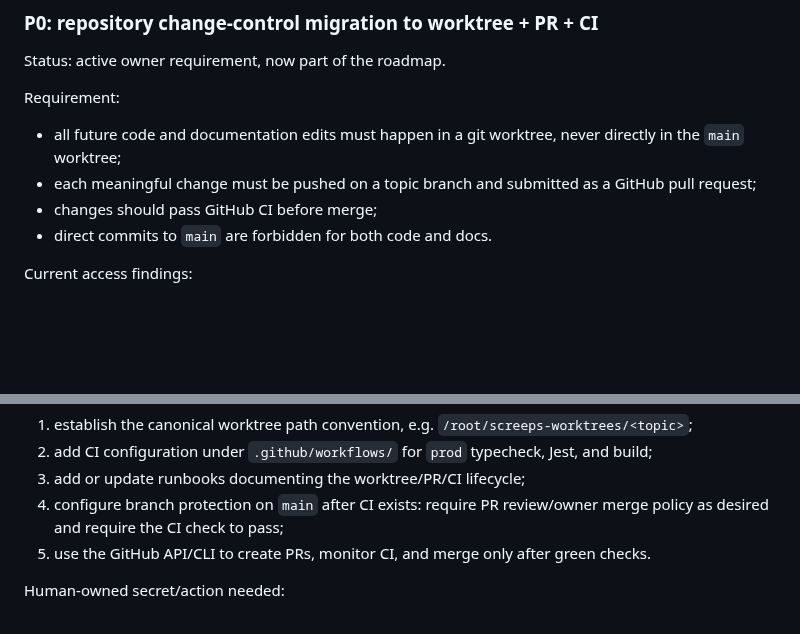
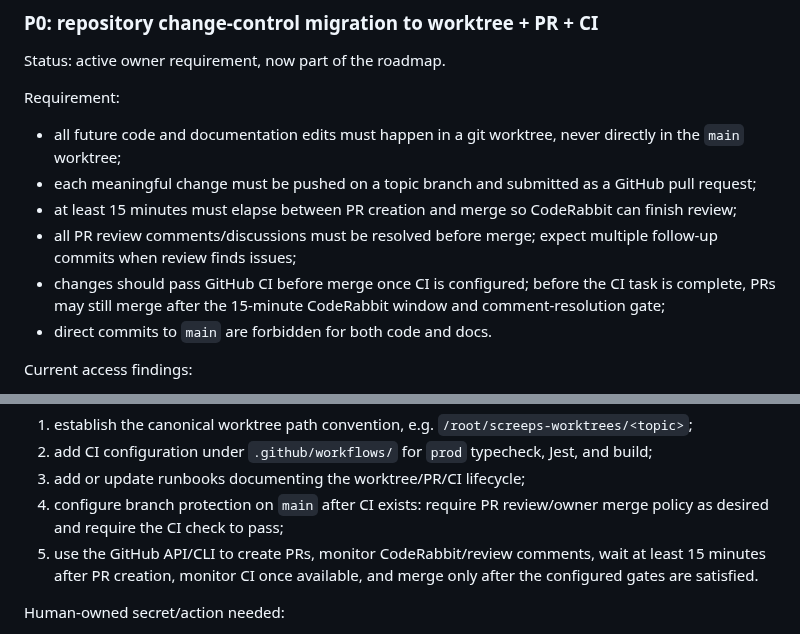
Before and after one commit to lanyusea/screeps, a Markdown page: docs/ops/roadmap.md, 2 parts joined by grey strips. GitHub-like rendering; blank space fills up the shorter version.

Commit message:
docs: clarify PR review merge gates

```diff
--- a/docs/ops/roadmap.md
+++ b/docs/ops/roadmap.md
@@ -181,7 +181,9 @@ Requirement:
 
 - all future code and documentation edits must happen in a git worktree, never directly in the `main` worktree;
 - each meaningful change must be pushed on a topic branch and submitted as a GitHub pull request;
-- changes should pass GitHub CI before merge;
+- at least 15 minutes must elapse between PR creation and merge so CodeRabbit can finish review;
+- all PR review comments/discussions must be resolved before merge; expect multiple follow-up commits when review finds issues;
+- changes should pass GitHub CI before merge once CI is configured; before the CI task is complete, PRs may still merge after the 15-minute CodeRabbit window and comment-resolution gate;
 - direct commits to `main` are forbidden for both code and docs.
 
 Current access findings:
@@ -197,7 +199,7 @@ Roadmap tasks:
 2. add CI configuration under `.github/workflows/` for `prod` typecheck, Jest, and build;
 3. add or update runbooks documenting the worktree/PR/CI lifecycle;
 4. configure branch protection on `main` after CI exists: require PR review/owner merge policy as desired and require the CI check to pass;
-5. use the GitHub API/CLI to create PRs, monitor CI, and merge only after green checks.
+5. use the GitHub API/CLI to create PRs, monitor CodeRabbit/review comments, wait at least 15 minutes after PR creation, monitor CI once available, and merge only after the configured gates are satisfied.
 
 Human-owned secret/action needed:
 
```
